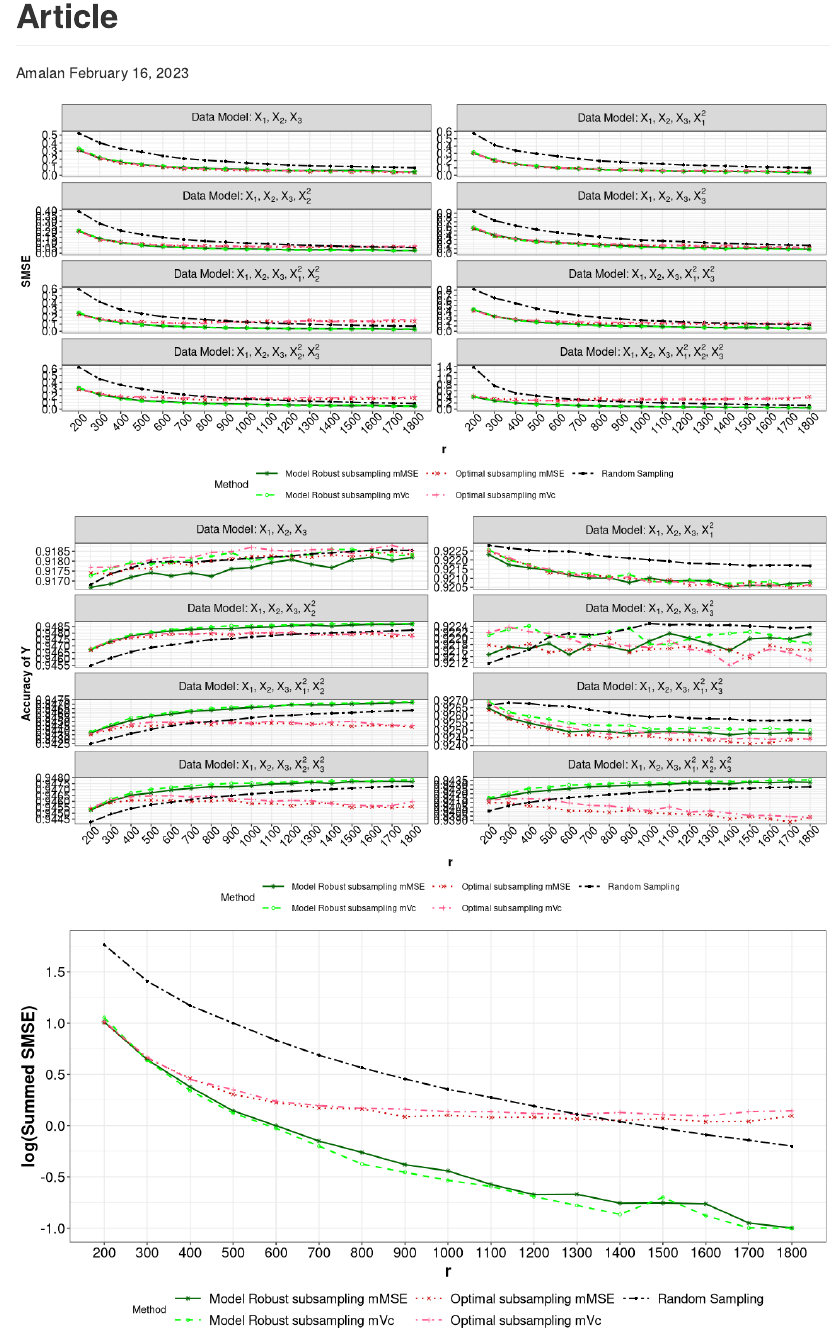
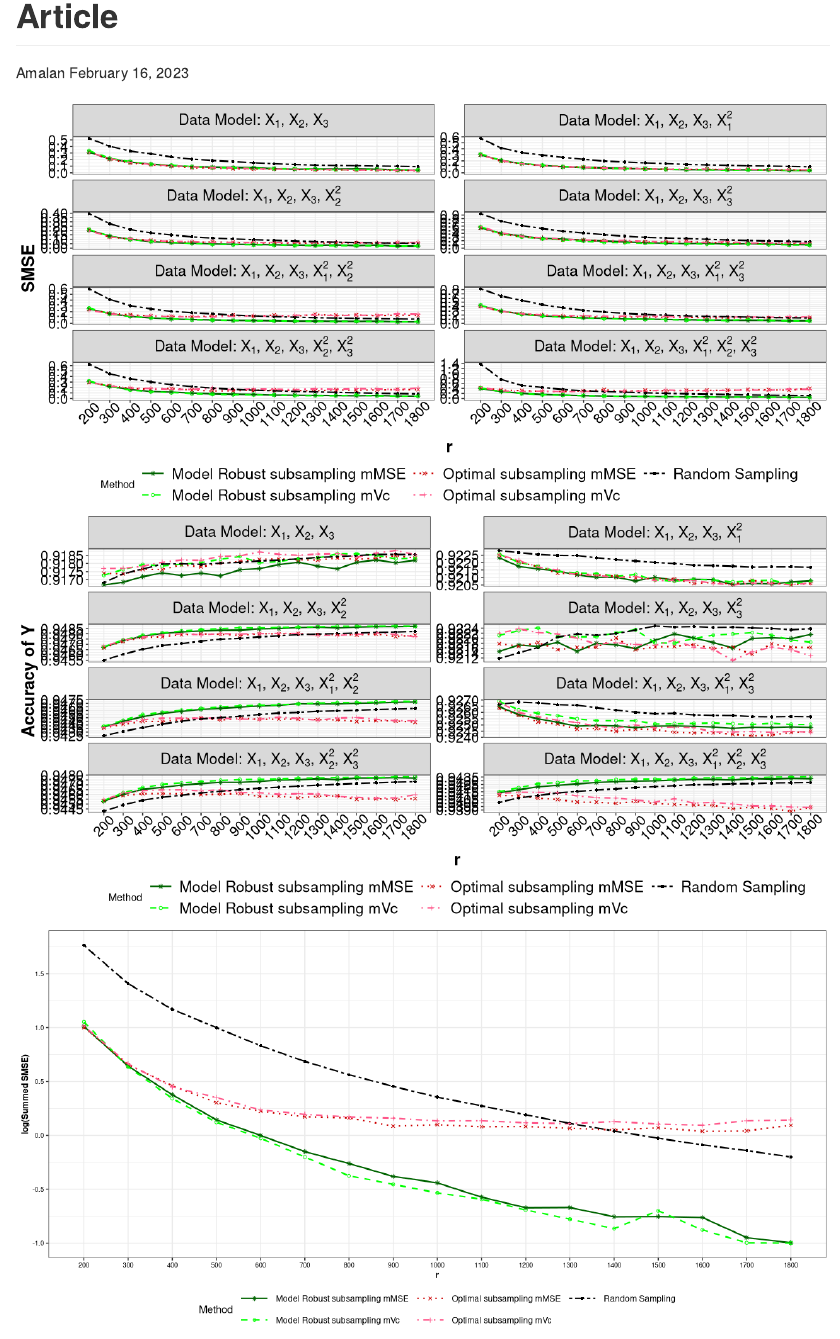
Before and after one commit to Amalan-ConStat/RS_OS_MROS_LR_RWS_SkinData, an R Markdown document (Articles.Rmd): the page in a window 1100 px wide, from its top. Rendered offline with R 4.5, knitr and Pandoc, with nearby package versions.

Commit message:
article plots corrected with legends

```diff
--- a/Articles.Rmd
+++ b/Articles.Rmd
@@ -24,12 +24,12 @@ load(here("Identical_r0","Generate_Big_Data","Scaled.RData"))
 Theme_special<-function()
 {
   theme(legend.key.width=unit(1,"cm"),
-        axis.text.x = element_text(color = "black",size=12, angle = 45, hjust=0.75), #, vjust = 0.5
-        axis.text.y = element_text(color = "black",size=12), #, vjust = 0.5, hjust=1
-        strip.text = element_text(colour = "black",size = 12,face="bold"),
+        axis.text.x = element_text(color = "black",size=15, angle = 45, hjust=0.75), #, vjust = 0.5
+        axis.text.y = element_text(color = "black",size=15), #, vjust = 0.5, hjust=1
+        strip.text = element_text(colour = "black",size = 16,face="bold"),
         panel.grid.minor.x = element_blank(),
-        axis.title= element_text(color = "black",face = "bold",size = 12),
-        legend.text = element_text(color = "black", size=9),
+        axis.title= element_text(color = "black",face = "bold",size = 18),
+        legend.text = element_text(color = "black", size=16),
         legend.position = "bottom",
         legend.margin=margin(0,0,0,0),
         legend.box.margin=margin(-1,-1,-1,-1))
@@ -37,15 +37,15 @@ Theme_special<-function()
 
 Theme_special_1<-function()
 {
-  theme(axis.text.x = element_text(color = "black",size=15), #, vjust = 0.5
-        axis.text.y = element_text(color = "black",size=15), #, vjust = 0.5, hjust=1
-        strip.text = element_text(colour = "black",size = 16,face="bold"),
+  theme(axis.text.x = element_text(color = "black",size=7),
+        axis.text.y = element_text(color = "black",size=7),
+        strip.text = element_text(colour = "black",size = 7,face="bold"),
         panel.grid.minor.x = element_blank(),
-        axis.title= element_text(color = "black",face = "bold",size = 18),
-        legend.text = element_text(color = "black", size=14),
+        axis.title= element_text(color = "black",face = "bold",size = 9),
+        legend.text = element_text(color = "black", size=9),
         legend.position = "bottom",
         legend.key.width=unit(0.04,"npc"),
-        legend.margin = margin(), # pre-emptively set zero margins
+        legend.margin = margin(),
         legend.spacing.x = unit(0.2, "cm"))
 }
 
```
Also changed, not shown: Article_Plots/RWA_LR_ALL_Accuracy_SkinData.pdf, Article_Plots/RWA_LR_ALL_SMSE_SkinData.pdf, Article_Plots/RWA_LR_Accuracy_SkinData.pdf, Article_Plots/RWA_LR_SMSE_SkinData.pdf, Articles_files/figure-gfm/load Non Identical Data-1.png, Articles_files/figure-gfm/load Non Identical Data-2.png, Articles_files/figure-gfm/load Non Identical Data-3.png, Articles_files/figure-gfm/load Non Identical Data-4.png, Articles_files/figure-gfm/load Non Identical Data-5.png, Articles.Rmd (4 more changed lines), 5 other files.
